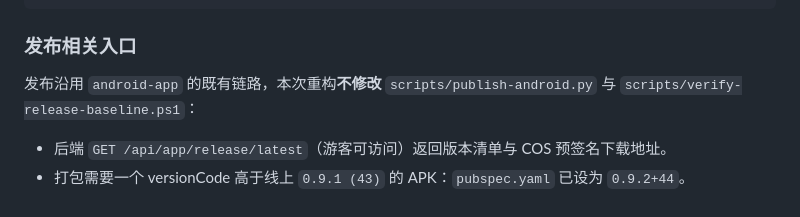
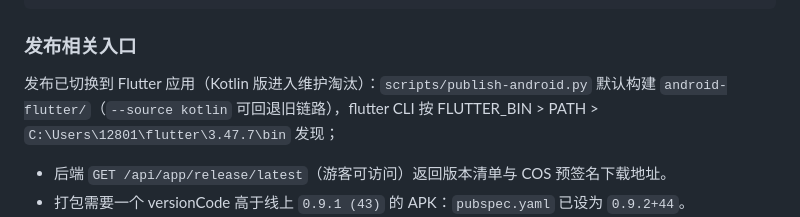
Before and after one commit to ashu1800/ReelShort, a Markdown page: android-flutter/docs/toolchain.md, the part around the change. GitHub-like rendering.

Commit message:
docs: 记录 ShortLink 0.9.2 (44) Flutter 版发布与发布链路切换

```diff
--- a/android-flutter/docs/toolchain.md
+++ b/android-flutter/docs/toolchain.md
@@ -54,7 +54,7 @@ python tool/port_app_ui_state.py
 
 ### 发布相关入口
 
-发布沿用 `android-app` 的既有链路，本次重构**不修改** `scripts/publish-android.py` 与 `scripts/verify-release-baseline.ps1`：
+发布已切换到 Flutter 应用（Kotlin 版进入维护淘汰）：`scripts/publish-android.py` 默认构建 `android-flutter/`（`--source kotlin` 可回退旧链路），flutter CLI 按 FLUTTER_BIN > PATH > `C:\Users\12801\flutter\3.47.7\bin` 发现；
 
 - 后端 `GET /api/app/release/latest`（游客可访问）返回版本清单与 COS 预签名下载地址。
 - 打包需要一个 versionCode 高于线上 `0.9.1 (43)` 的 APK：`pubspec.yaml` 已设为 `0.9.2+44`。
```
Also changed, not shown: AGENTS.md (+2 -0 lines).
